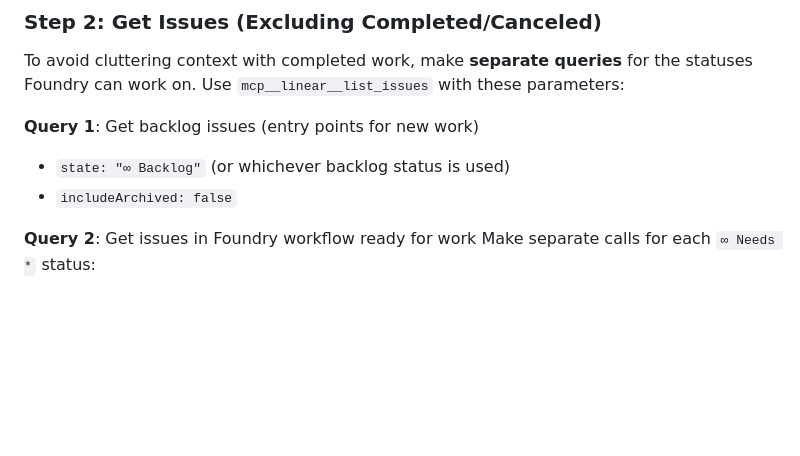
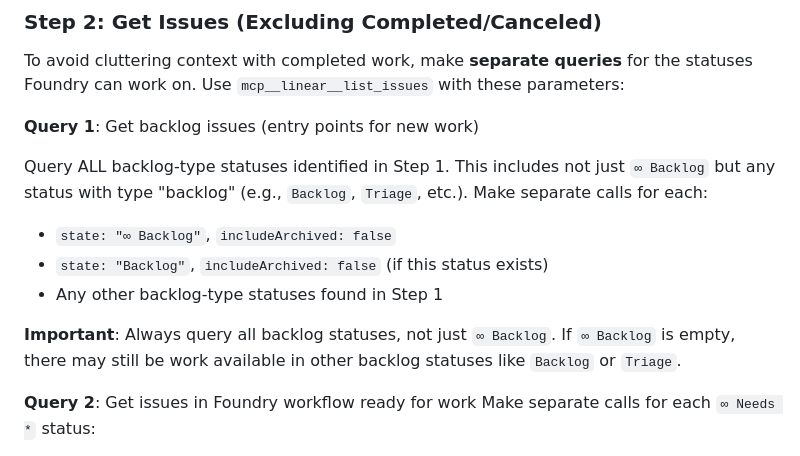
Before and after one commit to leixusam/foundry, a Markdown page: prompts/agent1-linear-reader.md, the part around the change. Rendered like a GitHub page; blank space fills up the shorter version.

```diff
--- a/prompts/agent1-linear-reader.md
+++ b/prompts/agent1-linear-reader.md
@@ -64,8 +64,13 @@ If you don't see these `∞` statuses, output NO_WORK with reason "Foundry statu
 To avoid cluttering context with completed work, make **separate queries** for the statuses Foundry can work on. Use `mcp__linear__list_issues` with these parameters:
 
 **Query 1**: Get backlog issues (entry points for new work)
-- `state: "∞ Backlog"` (or whichever backlog status is used)
-- `includeArchived: false`
+
+Query ALL backlog-type statuses identified in Step 1. This includes not just `∞ Backlog` but any status with type "backlog" (e.g., `Backlog`, `Triage`, etc.). Make separate calls for each:
+- `state: "∞ Backlog"`, `includeArchived: false`
+- `state: "Backlog"`, `includeArchived: false` (if this status exists)
+- Any other backlog-type statuses found in Step 1
+
+**Important**: Always query all backlog statuses, not just `∞ Backlog`. If `∞ Backlog` is empty, there may still be work available in other backlog statuses like `Backlog` or `Triage`.
 
 **Query 2**: Get issues in Foundry workflow ready for work
 Make separate calls for each `∞ Needs *` status:
```
Also changed, not shown: foundry-docs/oneshot/2026-01-27-F-58-agent1-backlog-fallback.md (added, +24 -0 lines).
